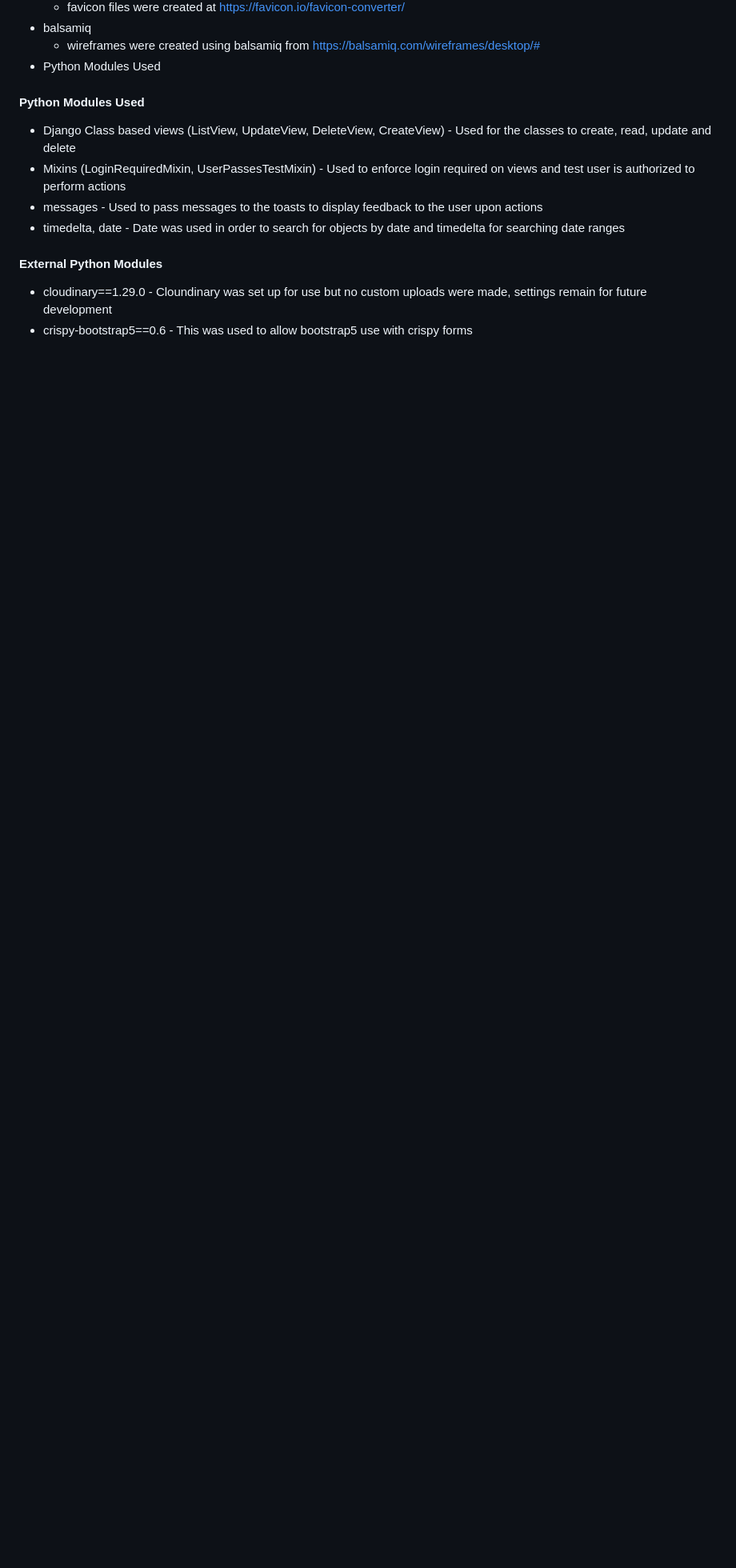
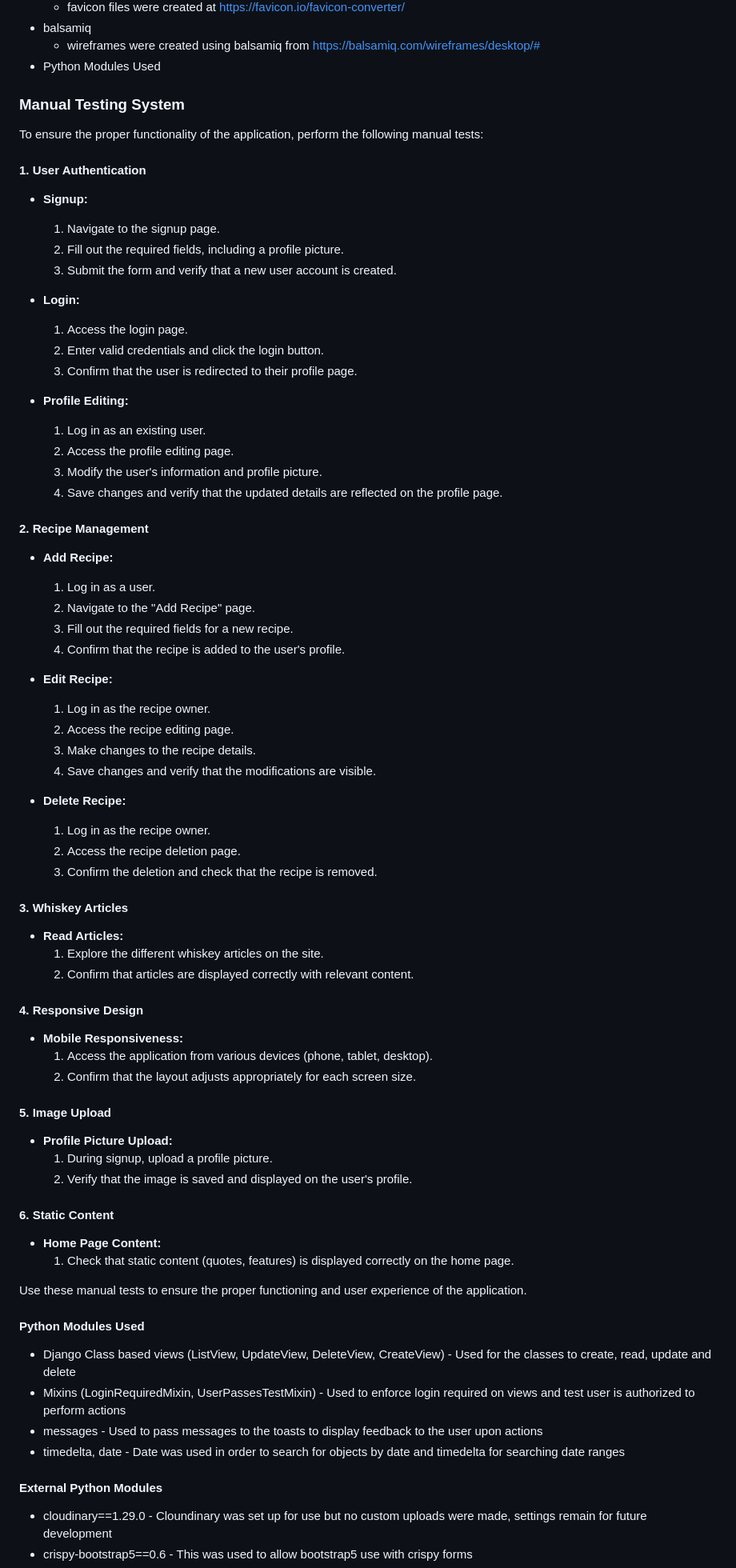
Before and after one commit to RogerWDavis/Drink-Tank, a Markdown page: README.md, the part around one of its changes. Shown at 80% size. Rendered like a GitHub page; blank space fills up the shorter version.

```diff
--- a/README.md
+++ b/README.md
@@ -253,6 +270,73 @@ Environment variables were stored in an env.py for local development for securit
 * balsamiq
   * wireframes were created using balsamiq from https://balsamiq.com/wireframes/desktop/#
 * Python Modules Used
+
+
+### Manual Testing System
+
+To ensure the proper functionality of the application, perform the following manual tests:
+
+#### 1. User Authentication
+
+- **Signup:**
+  1. Navigate to the signup page.
+  2. Fill out the required fields, including a profile picture.
+  3. Submit the form and verify that a new user account is created.
+
+- **Login:**
+  1. Access the login page.
+  2. Enter valid credentials and click the login button.
+  3. Confirm that the user is redirected to their profile page.
+
+- **Profile Editing:**
+  1. Log in as an existing user.
+  2. Access the profile editing page.
+  3. Modify the user's information and profile picture.
+  4. Save changes and verify that the updated details are reflected on the profile page.
+
+#### 2. Recipe Management
+
+- **Add Recipe:**
+  1. Log in as a user.
+  2. Navigate to the "Add Recipe" page.
+  3. Fill out the required fields for a new recipe.
+  4. Confirm that the recipe is added to the user's profile.
+
+- **Edit Recipe:**
+  1. Log in as the recipe owner.
+  2. Access the recipe editing page.
+  3. Make changes to the recipe details.
+  4. Save changes and verify that the modifications are visible.
+
+- **Delete Recipe:**
+  1. Log in as the recipe owner.
+  2. Access the recipe deletion page.
+  3. Confirm the deletion and check that the recipe is removed.
+
+#### 3. Whiskey Articles
+
+- **Read Articles:**
+  1. Explore the different whiskey articles on the site.
+  2. Confirm that articles are displayed correctly with relevant content.
+
+#### 4. Responsive Design
+
+- **Mobile Responsiveness:**
+  1. Access the application from various devices (phone, tablet, desktop).
+  2. Confirm that the layout adjusts appropriately for each screen size.
+
+#### 5. Image Upload
+
+- **Profile Picture Upload:**
+  1. During signup, upload a profile picture.
+  2. Verify that the image is saved and displayed on the user's profile.
+
+#### 6. Static Content
+
+- **Home Page Content:**
+  1. Check that static content (quotes, features) is displayed correctly on the home page.
+
+Use these manual tests to ensure the proper functioning and user experience of the application.
 
 #### Python Modules Used
 * Django Class based views (ListView, UpdateView, DeleteView, CreateView) - Used for the classes to create, read, update and delete
```
Also changed, not shown: other parts of README.md (+32 -15 lines).
